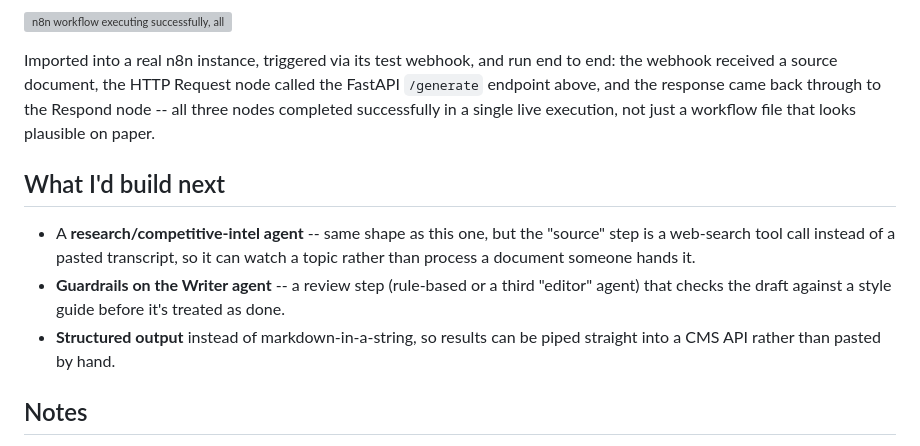
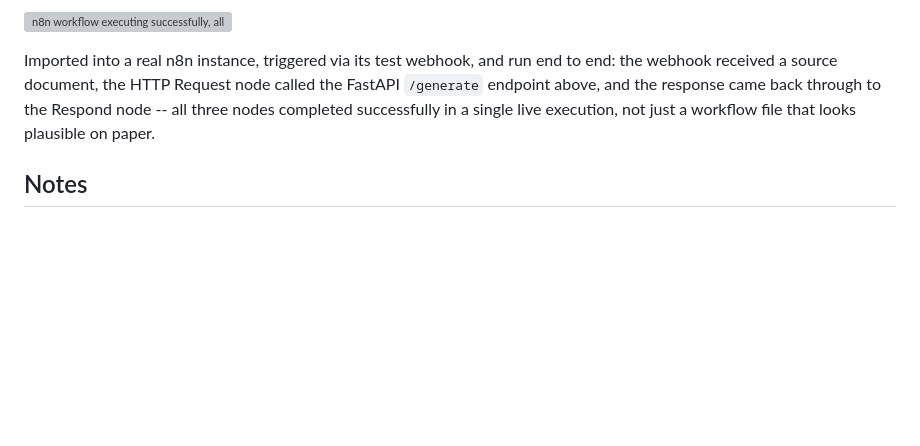
Before and after one commit to paulogabe1/content-transform-agent, a Markdown page: README.md, the part around the change. Rendered like a GitHub page; blank space fills up the shorter version; grey boxes are pictures that could not be loaded.

```diff
--- a/README.md
+++ b/README.md
@@ -109,18 +109,6 @@ response came back through to the Respond node -- all three nodes
 completed successfully in a single live execution, not just a workflow
 file that looks plausible on paper.
 
-## What I'd build next
-
-- A **research/competitive-intel agent** -- same shape as this one, but
-  the "source" step is a web-search tool call instead of a pasted
-  transcript, so it can watch a topic rather than process a document
-  someone hands it.
-- **Guardrails on the Writer agent** -- a review step (rule-based or a
-  third "editor" agent) that checks the draft against a style guide
-  before it's treated as done.
-- **Structured output** instead of markdown-in-a-string, so results
-  can be piped straight into a CMS API rather than pasted by hand.
-
 ## Notes
 
 - Sample input (`sample_input/transcript_sample.txt`) is original
```
